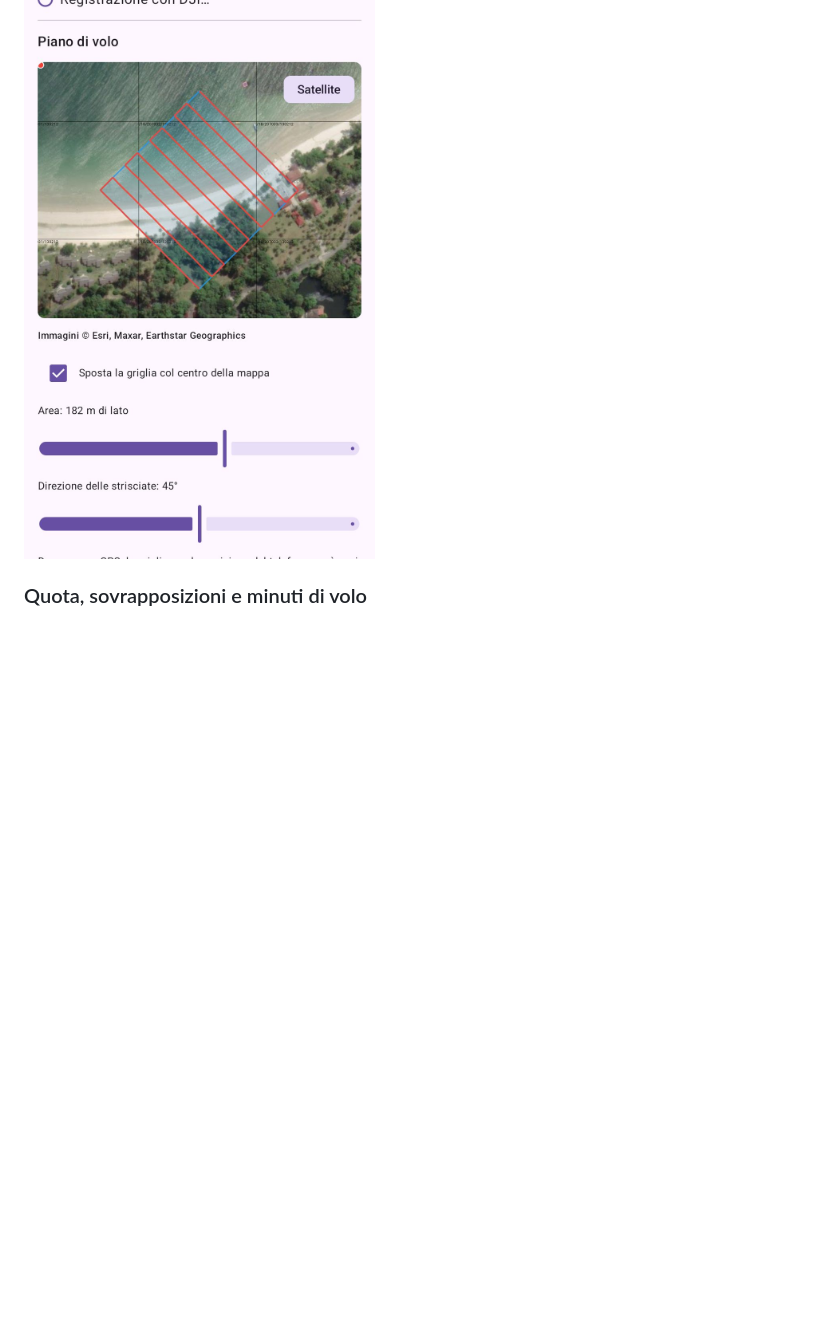
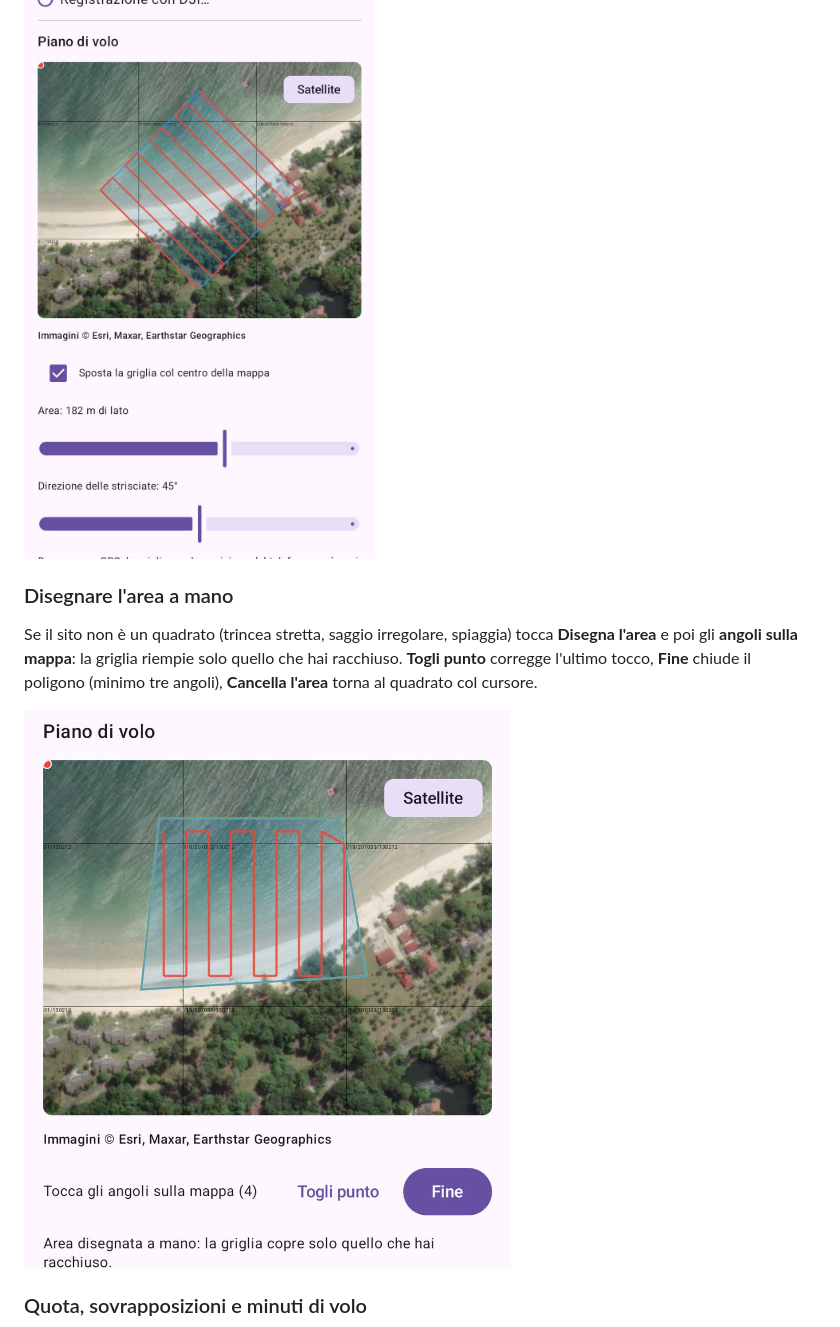
Before and after one commit to enzococca/photo3d-guida, a Markdown page: README.md, the part around the change. Drawn GitHub-style; pictures changed too: img/drone-poligono.jpg (added); blank space fills up the shorter version.

Commit message:
Area disegnata a mano

```diff
--- a/README.md
+++ b/README.md
@@ -147,6 +147,15 @@ drone collegato.
 - **Satellite o mappa**: pulsante in alto a destra.
 
 ![Griglia ruotata a 45 gradi](img/drone-griglia-ruotata.jpg)
+
+### Disegnare l'area a mano
+
+Se il sito non è un quadrato (trincea stretta, saggio irregolare, spiaggia) tocca **Disegna l'area**
+e poi gli **angoli sulla mappa**: la griglia riempie solo quello che hai racchiuso. **Togli punto**
+corregge l'ultimo tocco, **Fine** chiude il poligono (minimo tre angoli), **Cancella l'area** torna
+al quadrato col cursore.
+
+![Area disegnata a mano](img/drone-poligono.jpg)
 
 ### Quota, sovrapposizioni e minuti di volo
 
```
Also changed, not shown: 2 other files.
